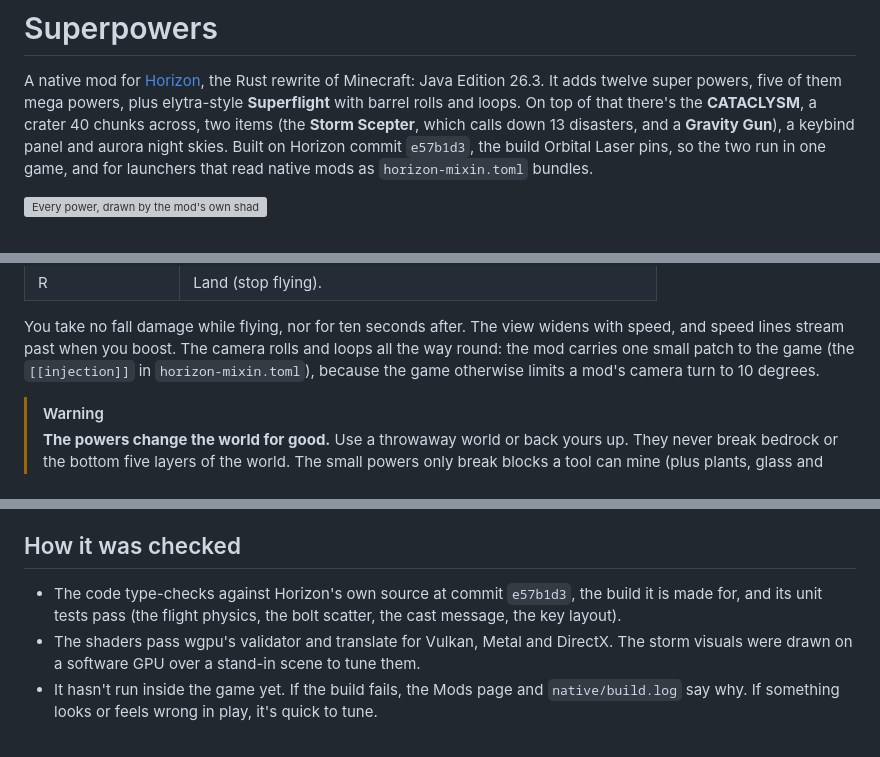
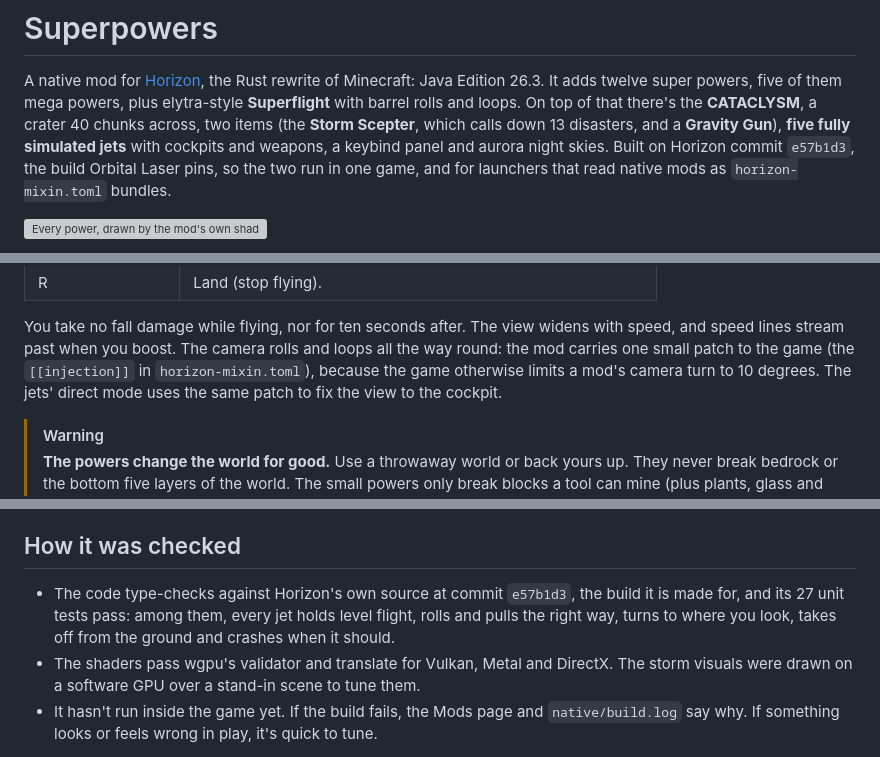
Before and after one commit to pressflowed/minecraft-mod, a Markdown page: README.md, 3 parts joined by grey strips. Drawn GitHub-style; grey boxes are pictures that could not be loaded.

```diff
--- a/README.md
+++ b/README.md
@@ -3,7 +3,8 @@
 A native mod for [Horizon](https://github.com/horizon-rust/horizon), the Rust rewrite of Minecraft: Java Edition
 26.3. It adds twelve super powers, five of them mega powers, plus elytra-style **Superflight** with barrel rolls and
 loops. On top of that there's the **CATACLYSM**, a crater 40 chunks across, two items (the **Storm Scepter**, which
-calls down 13 disasters, and a **Gravity Gun**), a keybind panel and aurora night skies. Built on Horizon commit `e57b1d3`, the build Orbital Laser pins, so the two run in one game, and for
+calls down 13 disasters, and a **Gravity Gun**), **five fully simulated jets** with cockpits and weapons, a keybind
+panel and aurora night skies. Built on Horizon commit `e57b1d3`, the build Orbital Laser pins, so the two run in one game, and for
 launchers that read native mods as `horizon-mixin.toml` bundles.
 
 ![Every power, drawn by the mod's own shaders](docs/preview-powers.png)
@@ -95,7 +140,8 @@ rod or echo shard works.
 
 You take no fall damage while flying, nor for ten seconds after. The view widens with speed, and speed lines stream
 past when you boost. The camera rolls and loops all the way round: the mod carries one small patch to the game (the
-`[[injection]]` in `horizon-mixin.toml`), because the game otherwise limits a mod's camera turn to 10 degrees.
+`[[injection]]` in `horizon-mixin.toml`), because the game otherwise limits a mod's camera turn to 10 degrees. The
+jets' direct mode uses the same patch to fix the view to the cockpit.
 
 > [!WARNING]
 > **The powers change the world for good.** Use a throwaway world or back yours up. They never break bedrock or the
@@ -116,7 +162,8 @@ past when you boost. The camera rolls and loops all the way round: the mod carri
 ## How it was checked
 
 - The code type-checks against Horizon's own source at commit `e57b1d3`, the build it is made for, and its
-  unit tests pass (the flight physics, the bolt scatter, the cast message, the key layout).
+  27 unit tests pass: among them, every jet holds level flight, rolls and pulls the right way, turns to where you
+  look, takes off from the ground and crashes when it should.
 - The shaders pass wgpu's validator and translate for Vulkan, Metal and DirectX. The storm visuals were drawn on a
   software GPU over a stand-in scene to tune them.
 - It hasn't run inside the game yet. If the build fails, the Mods page and `native/build.log` say why. If something
```
Also changed, not shown: other parts of README.md (+44 -0 lines), docs/preview-jets.png (added), 16 other files.
